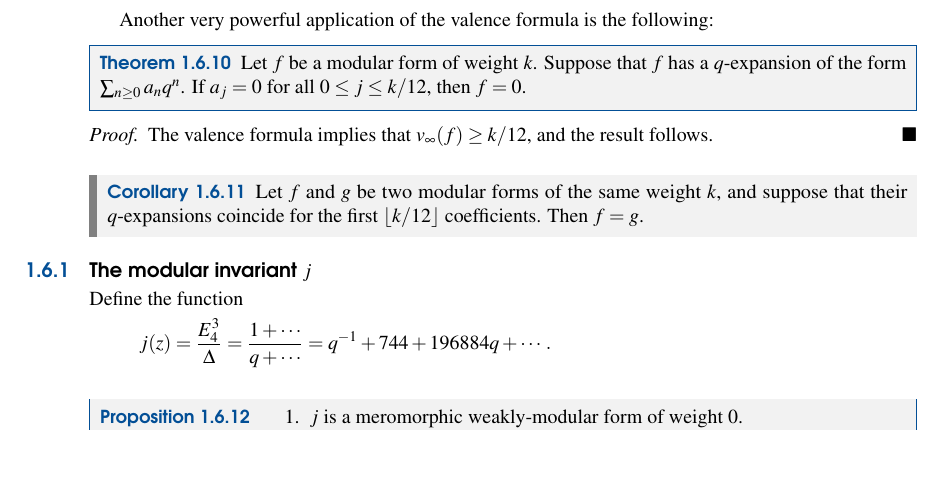
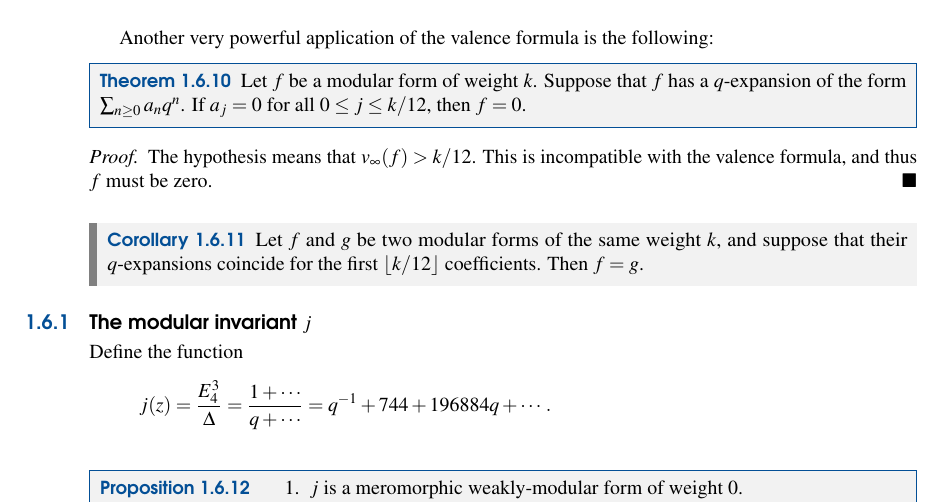
Before and after one commit to mmasdeu/modularforms_archive, a LaTeX thesis (main.tex, which reads 1_modformslevelone.tex): part of page 18 of 80, cut so that both start at the same text, the shorter picture padded with empty space. Compiled offline with pdfLaTeX.

Commit message:
Update 1_modformslevelone.tex

```diff
--- a/1_modformslevelone.tex
+++ b/1_modformslevelone.tex
@@ -742,7 +742,7 @@ Another very powerful application of the valence formula is the following:
   Let $f$ be a modular form of weight $k$. Suppose that $f$ has a $q$-expansion of the form $\sum_{n\geq 0} a_nq^n$. If $a_j=0$ for all $0\leq j\leq k/12$, then $f=0$.
 \end{theorem}
 \begin{proof}
-  The valence formula implies that $v_\infty(f)\geq k/12$, and the result follows.
+  The hypothesis means that $v_\infty(f) > k/12$. This is incompatible with the valence formula, and thus $f$ must be zero.
 \end{proof}
 \begin{corollary}
   Let $f$ and $g$ be two modular forms of the same weight $k$, and suppose that their $q$-expansions coincide for the first $\lfloor k/12\rfloor$ coefficients. Then $f=g$.
```
